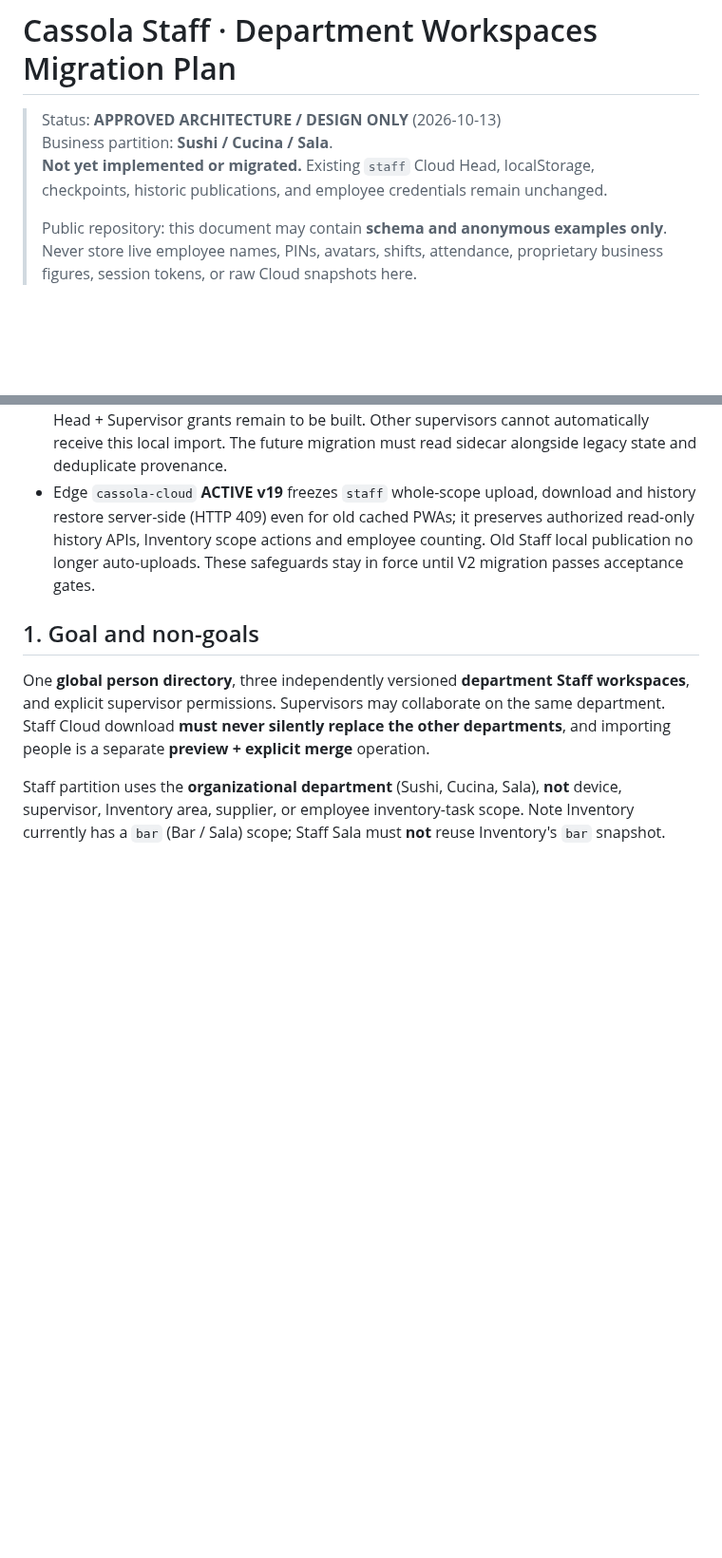
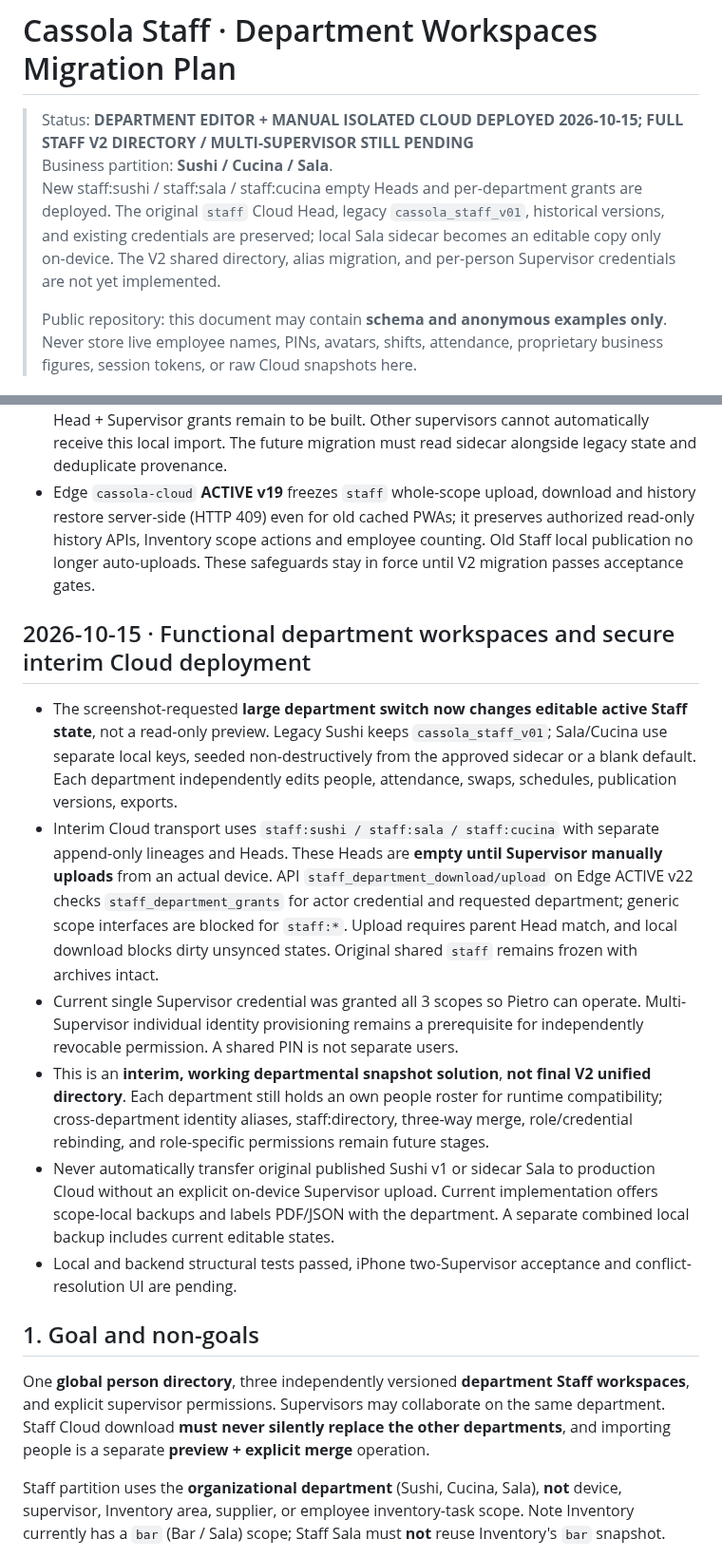
Before and after one commit to Gewuerzei/-Piccola, a Markdown page: STAFF_DEPARTMENT_MIGRATION_PLAN.md, 2 parts joined by grey strips. Shown at 95% size. Rendered like a GitHub page; blank space fills up the shorter version.

Commit message:
Update Staff department migration plan with live editable phase and honest V2 remaining milestones

```diff
--- a/STAFF_DEPARTMENT_MIGRATION_PLAN.md
+++ b/STAFF_DEPARTMENT_MIGRATION_PLAN.md
@@ -1,8 +1,8 @@
 # Cassola Staff · Department Workspaces Migration Plan
 
-> Status: **APPROVED ARCHITECTURE / DESIGN ONLY** (2026-10-13)
+> Status: **DEPARTMENT EDITOR + MANUAL ISOLATED CLOUD DEPLOYED 2026-10-15; FULL STAFF V2 DIRECTORY / MULTI-SUPERVISOR STILL PENDING**
 > Business partition: **Sushi / Cucina / Sala**.
-> **Not yet implemented or migrated.** Existing `staff` Cloud Head, localStorage, checkpoints, historic publications, and employee credentials remain unchanged.
+> New staff:sushi / staff:sala / staff:cucina empty Heads and per-department grants are deployed. The original `staff` Cloud Head, legacy `cassola_staff_v01`, historical versions, and existing credentials are preserved; local Sala sidecar becomes an editable copy only on-device. The V2 shared directory, alias migration, and per-person Supervisor credentials are not yet implemented.
 >
 > Public repository: this document may contain **schema and anonymous examples only**. Never store live employee names, PINs, avatars, shifts, attendance, proprietary business figures, session tokens, or raw Cloud snapshots here.
 
@@ -38,6 +38,15 @@
 - The Sushi old PDF has real verified days off but legacy publication `snapshot.cells` is empty. The `applyVerifiedRestWeek` UI needs all eight people and date selections confirmed against the PDF, backs up old local Staff first and refuses conflicting records. It preserves old v1 and allows later explicit local publication v2. **Do not claim schedule restoration happens automatically on app update.**
 - The local sidecar is not yet uploaded or shared: Staff V2 directory + per-department server Head + Supervisor grants remain to be built. Other supervisors cannot automatically receive this local import. The future migration must read sidecar alongside legacy state and deduplicate provenance.
 - Edge `cassola-cloud` **ACTIVE v19** freezes `staff` whole-scope upload, download and history restore server-side (HTTP 409) even for old cached PWAs; it preserves authorized read-only history APIs, Inventory scope actions and employee counting. Old Staff local publication no longer auto-uploads. These safeguards stay in force until V2 migration passes acceptance gates.
+
+## 2026-10-15 · Functional department workspaces and secure interim Cloud deployment
+
+- The screenshot-requested **large department switch now changes editable active Staff state**, not a read-only preview. Legacy Sushi keeps `cassola_staff_v01`; Sala/Cucina use separate local keys, seeded non-destructively from the approved sidecar or a blank default. Each department independently edits people, attendance, swaps, schedules, publication versions, exports.
+- Interim Cloud transport uses `staff:sushi / staff:sala / staff:cucina` with separate append-only lineages and Heads. These Heads are **empty until Supervisor manually uploads** from an actual device. API `staff_department_download/upload` on Edge ACTIVE v22 checks `staff_department_grants` for actor credential and requested department; generic scope interfaces are blocked for `staff:*`. Upload requires parent Head match, and local download blocks dirty unsynced states. Original shared `staff` remains frozen with archives intact.
+- Current single Supervisor credential was granted all 3 scopes so Pietro can operate. Multi-Supervisor individual identity provisioning remains a prerequisite for independently revocable permission. A shared PIN is not separate users.
+- This is an **interim, working departmental snapshot solution**, **not final V2 unified directory**. Each department still holds an own people roster for runtime compatibility; cross-department identity aliases, staff:directory, three-way merge, role/credential rebinding, and role-specific permissions remain future stages.
+- Never automatically transfer original published Sushi v1 or sidecar Sala to production Cloud without an explicit on-device Supervisor upload. Current implementation offers scope-local backups and labels PDF/JSON with the department. A separate combined local backup includes current editable states.
+- Local and backend structural tests passed, iPhone two-Supervisor acceptance and conflict-resolution UI are pending.
 
 ## 1. Goal and non-goals
 
```
